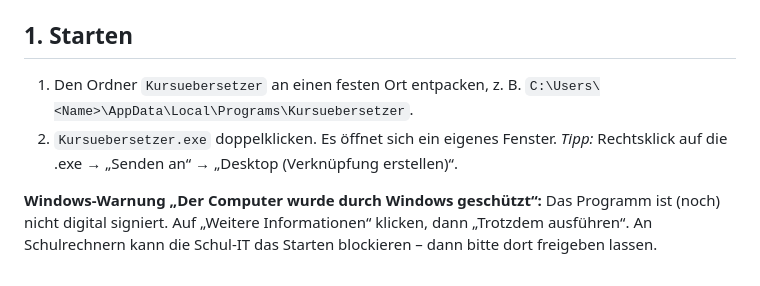
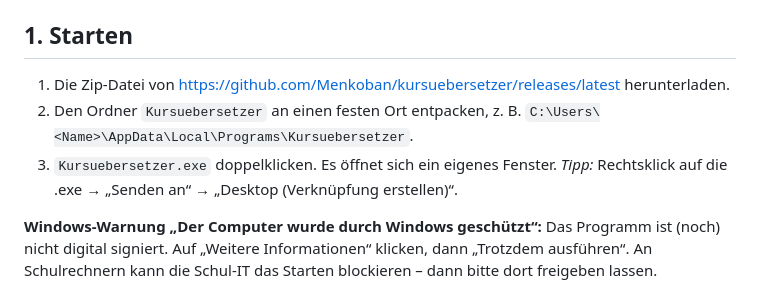
Before and after one commit to Menkoban/kursuebersetzer, a Markdown page: ANLEITUNG.md, the part around the change. GitHub-like rendering.

Commit message:
Download-Link zur fertigen Anwendung ergänzt
Co-Authored-By: Claude Opus 5.5 <noreply@anthropic.com>

```diff
--- a/ANLEITUNG.md
+++ b/ANLEITUNG.md
@@ -7,9 +7,10 @@ man in Moodle hochlädt.
 
 ## 1. Starten
 
-1. Den Ordner `Kursuebersetzer` an einen festen Ort entpacken, z. B.
+1. Die Zip-Datei von https://github.com/Menkoban/kursuebersetzer/releases/latest herunterladen.
+2. Den Ordner `Kursuebersetzer` an einen festen Ort entpacken, z. B.
    `C:\Users\<Name>\AppData\Local\Programs\Kursuebersetzer`.
-2. `Kursuebersetzer.exe` doppelklicken. Es öffnet sich ein eigenes Fenster.
+3. `Kursuebersetzer.exe` doppelklicken. Es öffnet sich ein eigenes Fenster.
    *Tipp:* Rechtsklick auf die .exe → „Senden an“ → „Desktop (Verknüpfung erstellen)“.
 
 **Windows-Warnung „Der Computer wurde durch Windows geschützt“:** Das Programm ist (noch)
```
Also changed, not shown: README.md (+2 -0 lines).
